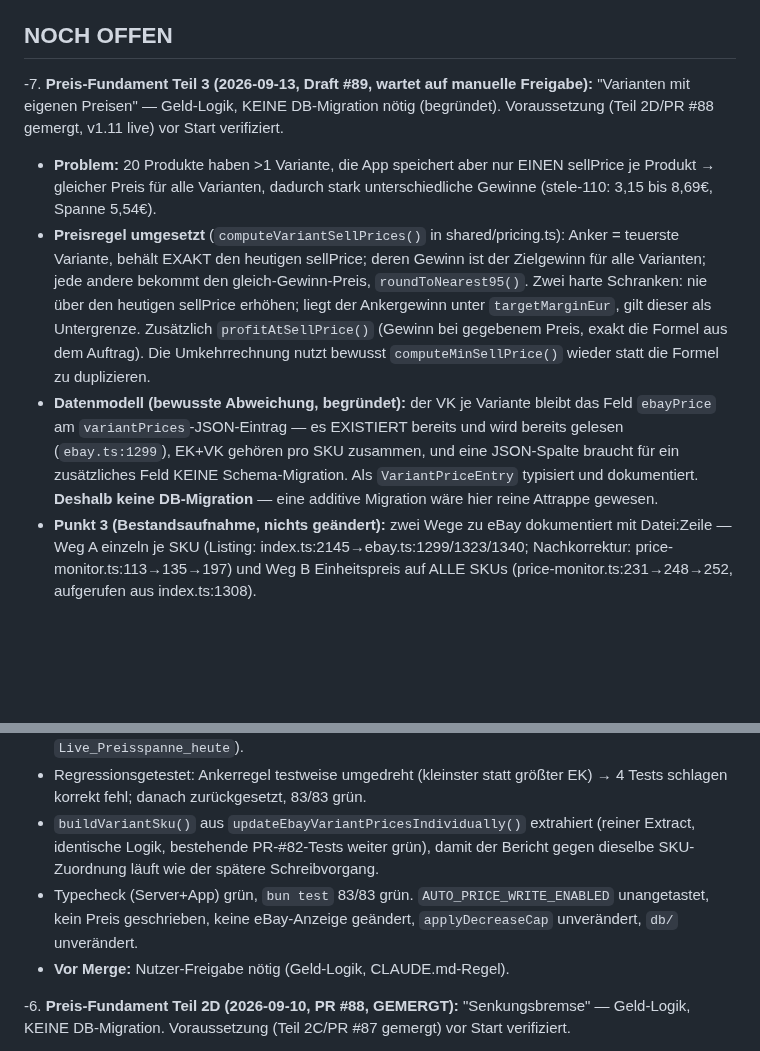
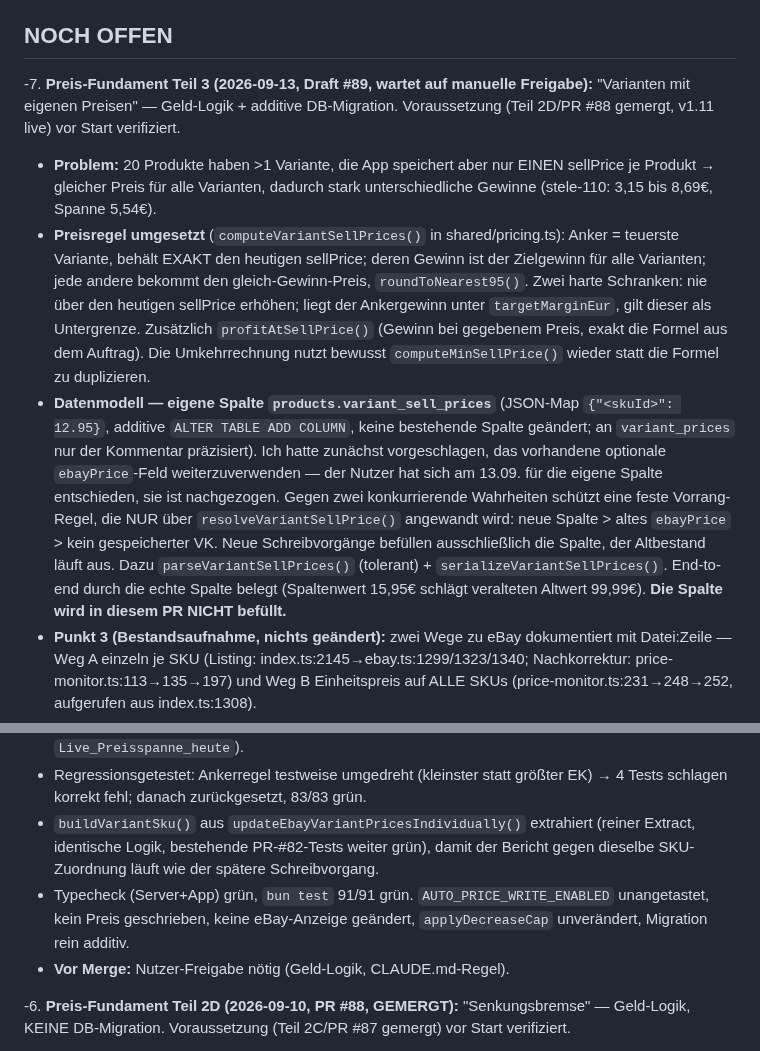
Before and after one commit to contact-e-stele/stele-e-transfer, a Markdown page: task.md, 2 parts joined by grey strips. Drawn GitHub-style; blank space fills up the shorter version.

Commit message:
task.md: Teil-3-Eintrag auf die eigene Spalte variant_sell_prices aktualisiert
Co-Authored-By: Claude Opus 5 <noreply@anthropic.com>
Claude-Session: https://claude.ai/code/session_01VRXkfjDH3DT8WEmhCA4bJA

```diff
--- a/task.md
+++ b/task.md
@@ -4,10 +4,10 @@
 > Architektur-Details: `docs/ARCHITECTURE.md`.
 
 ## NOCH OFFEN
--7. **Preis-Fundament Teil 3 (2026-09-13, Draft #89, wartet auf manuelle Freigabe):** "Varianten mit eigenen Preisen" — Geld-Logik, KEINE DB-Migration nötig (begründet). Voraussetzung (Teil 2D/PR #88 gemergt, v1.11 live) vor Start verifiziert.
+-7. **Preis-Fundament Teil 3 (2026-09-13, Draft #89, wartet auf manuelle Freigabe):** "Varianten mit eigenen Preisen" — Geld-Logik + additive DB-Migration. Voraussetzung (Teil 2D/PR #88 gemergt, v1.11 live) vor Start verifiziert.
    - **Problem:** 20 Produkte haben >1 Variante, die App speichert aber nur EINEN sellPrice je Produkt → gleicher Preis für alle Varianten, dadurch stark unterschiedliche Gewinne (stele-110: 3,15 bis 8,69€, Spanne 5,54€).
    - **Preisregel umgesetzt** (`computeVariantSellPrices()` in shared/pricing.ts): Anker = teuerste Variante, behält EXAKT den heutigen sellPrice; deren Gewinn ist der Zielgewinn für alle Varianten; jede andere bekommt den gleich-Gewinn-Preis, `roundToNearest95()`. Zwei harte Schranken: nie über den heutigen sellPrice erhöhen; liegt der Ankergewinn unter `targetMarginEur`, gilt dieser als Untergrenze. Zusätzlich `profitAtSellPrice()` (Gewinn bei gegebenem Preis, exakt die Formel aus dem Auftrag). Die Umkehrrechnung nutzt bewusst `computeMinSellPrice()` wieder statt die Formel zu duplizieren.
-   - **Datenmodell (bewusste Abweichung, begründet):** der VK je Variante bleibt das Feld `ebayPrice` am `variantPrices`-JSON-Eintrag — es EXISTIERT bereits und wird bereits gelesen (`ebay.ts:1299`), EK+VK gehören pro SKU zusammen, und eine JSON-Spalte braucht für ein zusätzliches Feld KEINE Schema-Migration. Als `VariantPriceEntry` typisiert und dokumentiert. **Deshalb keine DB-Migration** — eine additive Migration wäre hier reine Attrappe gewesen.
+   - **Datenmodell — eigene Spalte `products.variant_sell_prices`** (JSON-Map `{"<skuId>": 12.95}`, additive `ALTER TABLE ADD COLUMN`, keine bestehende Spalte geändert; an `variant_prices` nur der Kommentar präzisiert). Ich hatte zunächst vorgeschlagen, das vorhandene optionale `ebayPrice`-Feld weiterzuverwenden — der Nutzer hat sich am 13.09. für die eigene Spalte entschieden, sie ist nachgezogen. Gegen zwei konkurrierende Wahrheiten schützt eine feste Vorrang-Regel, die NUR über `resolveVariantSellPrice()` angewandt wird: neue Spalte > altes `ebayPrice` > kein gespeicherter VK. Neue Schreibvorgänge befüllen ausschließlich die Spalte, der Altbestand läuft aus. Dazu `parseVariantSellPrices()` (tolerant) + `serializeVariantSellPrices()`. End-to-end durch die echte Spalte belegt (Spaltenwert 15,95€ schlägt veralteten Altwert 99,99€). **Die Spalte wird in diesem PR NICHT befüllt.**
    - **Punkt 3 (Bestandsaufnahme, nichts geändert):** zwei Wege zu eBay dokumentiert mit Datei:Zeile — Weg A einzeln je SKU (Listing: index.ts:2145→ebay.ts:1299/1323/1340; Nachkorrektur: price-monitor.ts:113→135→197) und Weg B Einheitspreis auf ALLE SKUs (price-monitor.ts:231→248→252, aufgerufen aus index.ts:1308).
    - **Punkt 4 (warum manche Listings platt sind):** drei code-belegte Mechanismen benannt — (1) Weg B über ein Varianten-Produkt, das als Einzelartikel erkannt wird (index.ts:1262), (2) SKU-Zuordnung schlägt fehl → Einheits-Fallback für JEDE SKU (price-monitor.ts:128/133, Fehlerklasse aus PR #82), (3) historisch der P-27/P-28-Bug vor PR #77 (wirkt nicht rückwirkend). Welcher pro Produkt greift, entscheidet der Bericht über die Spalten `SKU_Match` + `Live_Preisspanne_heute` — aus der Sandbox nicht feststellbar.
    - **Bericht (Punkte 5+6):** `scripts/export-variant-price-plan.ts` (NUR LESEND, eBay nur GET) — je Variante SKU/EK/heute/neu/Gewinn heute/Gewinn neu/Differenz/Absenkung%/SKU_Match/Verkäufe-90T, je Produkt Summe der Preissenkungen. Verkäufe je SKU aus `getAllOrders()` (eBay-Standardfenster ~90 Tage). **Konnte ich NICHT gegen die echte DB laufen lassen** — kein Produktions-DB-Zugriff, und `api.ebay.com` ist vom Sandbox-Proxy geblockt (403, wörtlich belegt). Stattdessen end-to-end gegen eine lokale Test-DB mit den 6 realen stele-110-EKs geprüft (Summe Preissenkungen 29,00€).
@@ -16,7 +16,7 @@
    - **Abweichung gemeldet:** in Teil 2D war für stele-110 ein eBay-Live-Preis von 20,95€ genannt, die Gewinnzahlen dieses Auftrags reproduzieren sich aber nur mit 19,95€ → gespeicherter sellPrice und eBay-Live-Preis laufen auseinander. Der Bericht macht das sichtbar (`Ankerpreis` vs. `Live_Preisspanne_heute`).
    - Regressionsgetestet: Ankerregel testweise umgedreht (kleinster statt größter EK) → 4 Tests schlagen korrekt fehl; danach zurückgesetzt, 83/83 grün.
    - `buildVariantSku()` aus `updateEbayVariantPricesIndividually()` extrahiert (reiner Extract, identische Logik, bestehende PR-#82-Tests weiter grün), damit der Bericht gegen dieselbe SKU-Zuordnung läuft wie der spätere Schreibvorgang.
-   - Typecheck (Server+App) grün, `bun test` 83/83 grün. `AUTO_PRICE_WRITE_ENABLED` unangetastet, kein Preis geschrieben, keine eBay-Anzeige geändert, `applyDecreaseCap` unverändert, `db/` unverändert.
+   - Typecheck (Server+App) grün, `bun test` 91/91 grün. `AUTO_PRICE_WRITE_ENABLED` unangetastet, kein Preis geschrieben, keine eBay-Anzeige geändert, `applyDecreaseCap` unverändert, Migration rein additiv.
    - **Vor Merge:** Nutzer-Freigabe nötig (Geld-Logik, CLAUDE.md-Regel).
 
 -6. **Preis-Fundament Teil 2D (2026-09-10, PR #88, GEMERGT):** "Senkungsbremse" — Geld-Logik, KEINE DB-Migration. Voraussetzung (Teil 2C/PR #87 gemergt) vor Start verifiziert.
```
